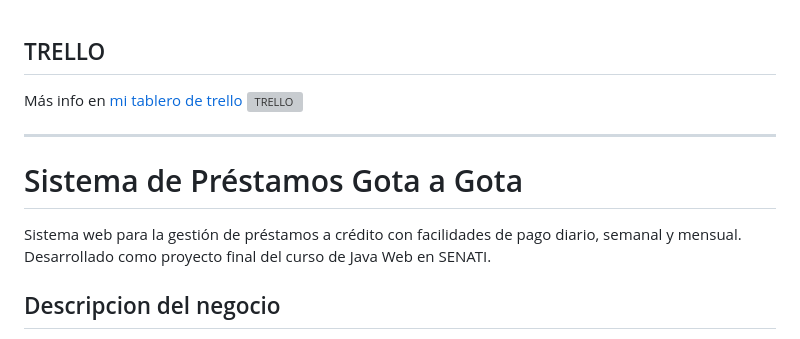
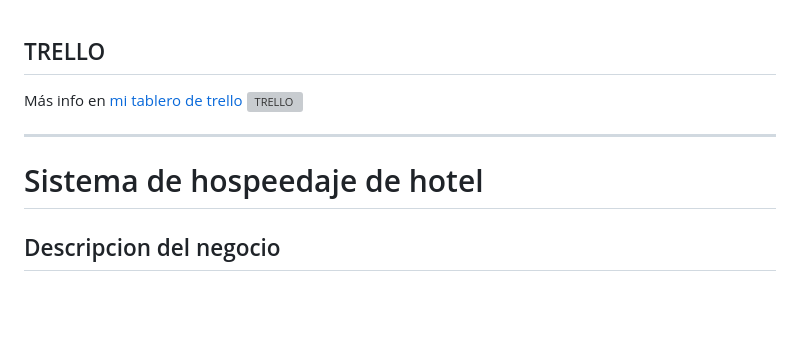
Before and after one commit to julianochotavasquez-eng/hoteles_entregable, a Markdown page: README.md, the part around one of its changes. Drawn GitHub-style; blank space fills up the shorter version; grey boxes are pictures that could not be loaded.

```diff
--- a/README.md
+++ b/README.md
@@ -3,8 +3,7 @@ Más info en [mi tablero de trello](https://trello.com/b/4lC3J8oT/java-proyecto-
 ![TRELLO](C:\Users\wilfer\OneDrive\Documentos\trello_imagen.png)
 
 ---
-# Sistema de Préstamos Gota a Gota
-Sistema web para la gestión de préstamos a crédito con facilidades de pago diario, semanal y mensual. Desarrollado como proyecto final del curso de Java Web en SENATI.
+# Sistema de hospeedaje de hotel
 
 ## Descripcion del negocio
 Nombre: Prestamos Gota a Gota <br>
```
Also changed, not shown: other parts of README.md (+1 -1 lines).
